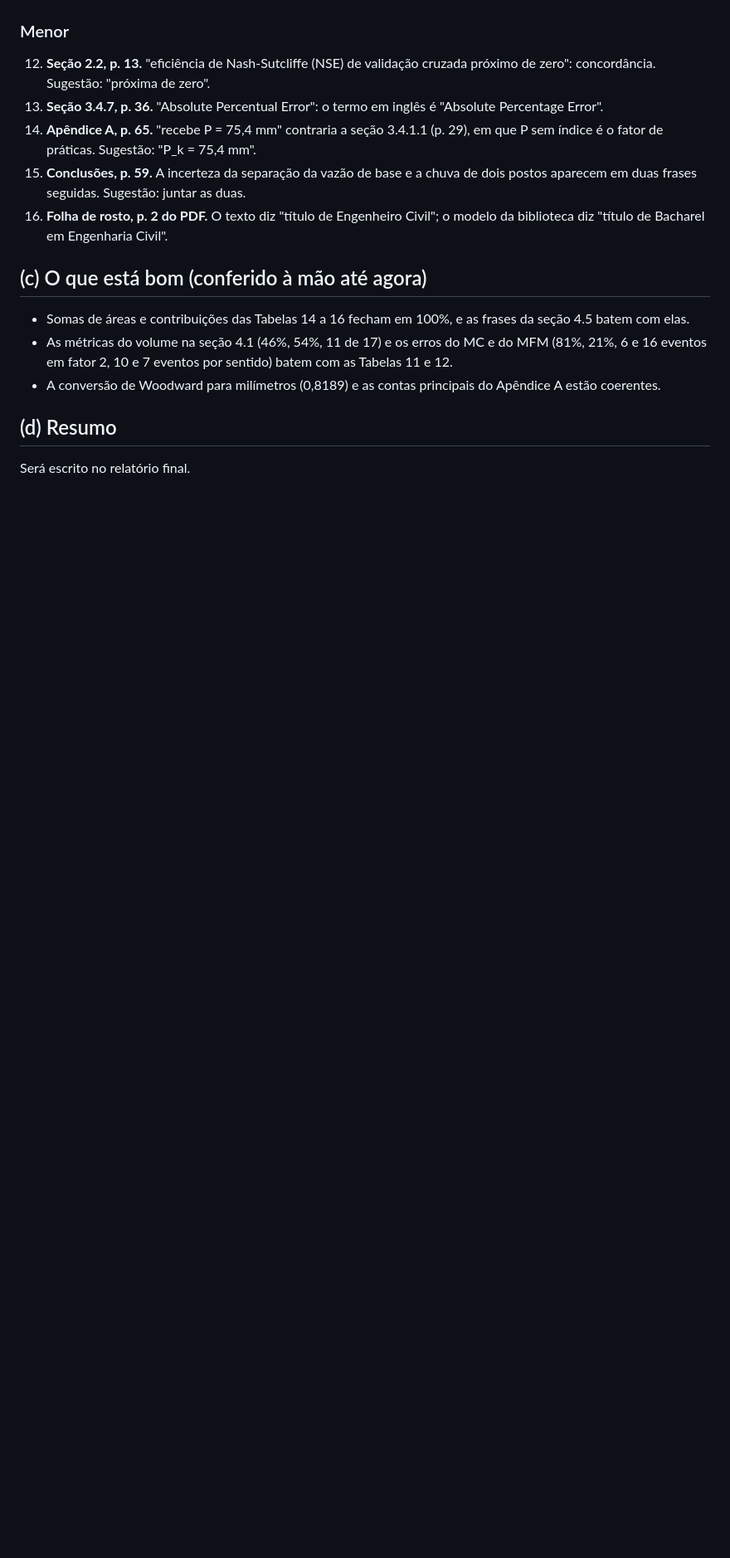
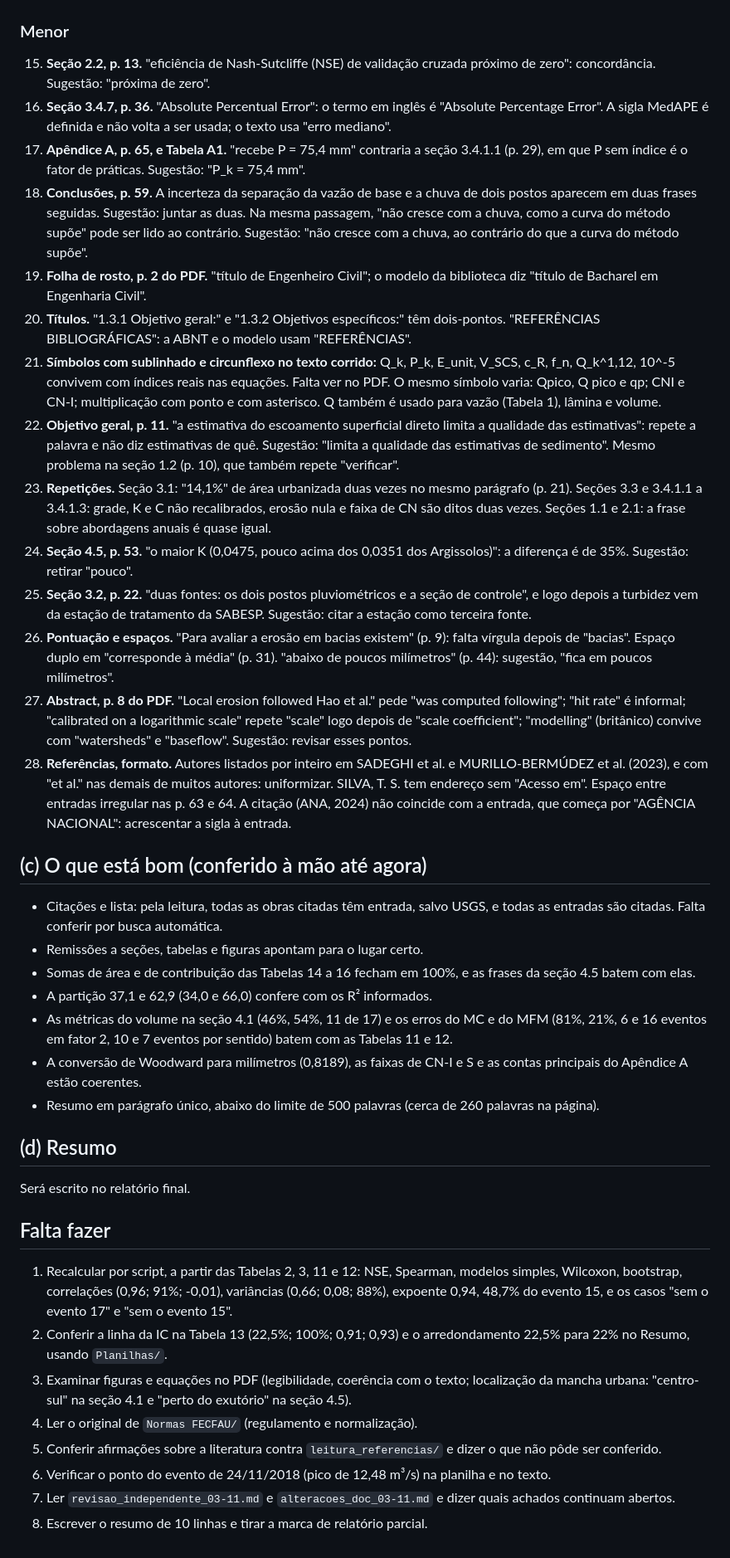
Before and after one commit to mateusvivarelli/TCC, a Markdown page: Notas Claude/banca_04-11/1_revisao_texto.md, the part around one of its changes. Shown at 83% size. Rendered like a GitHub page; blank space fills up the shorter version.

Commit message:
Revisão do texto: relatório parcial ampliado, com seção Falta fazer
Co-Authored-By: Claude Opus 5.5 <noreply@anthropic.com>

```diff
--- a/Notas Claude/banca_04-11/1_revisao_texto.md
+++ b/Notas Claude/banca_04-11/1_revisao_texto.md
@@ -28,18 +33,42 @@
 
 ### Menor
 
-12. **Seção 2.2, p. 13.** "eficiência de Nash-Sutcliffe (NSE) de validação cruzada próximo de zero": concordância. Sugestão: "próxima de zero".
-13. **Seção 3.4.7, p. 36.** "Absolute Percentual Error": o termo em inglês é "Absolute Percentage Error".
-14. **Apêndice A, p. 65.** "recebe P = 75,4 mm" contraria a seção 3.4.1.1 (p. 29), em que P sem índice é o fator de práticas. Sugestão: "P_k = 75,4 mm".
-15. **Conclusões, p. 59.** A incerteza da separação da vazão de base e a chuva de dois postos aparecem em duas frases seguidas. Sugestão: juntar as duas.
-16. **Folha de rosto, p. 2 do PDF.** O texto diz "título de Engenheiro Civil"; o modelo da biblioteca diz "título de Bacharel em Engenharia Civil".
+15. **Seção 2.2, p. 13.** "eficiência de Nash-Sutcliffe (NSE) de validação cruzada próximo de zero": concordância. Sugestão: "próxima de zero".
+16. **Seção 3.4.7, p. 36.** "Absolute Percentual Error": o termo em inglês é "Absolute Percentage Error". A sigla MedAPE é definida e não volta a ser usada; o texto usa "erro mediano".
+17. **Apêndice A, p. 65, e Tabela A1.** "recebe P = 75,4 mm" contraria a seção 3.4.1.1 (p. 29), em que P sem índice é o fator de práticas. Sugestão: "P_k = 75,4 mm".
+18. **Conclusões, p. 59.** A incerteza da separação da vazão de base e a chuva de dois postos aparecem em duas frases seguidas. Sugestão: juntar as duas. Na mesma passagem, "não cresce com a chuva, como a curva do método supõe" pode ser lido ao contrário. Sugestão: "não cresce com a chuva, ao contrário do que a curva do método supõe".
+19. **Folha de rosto, p. 2 do PDF.** "título de Engenheiro Civil"; o modelo da biblioteca diz "título de Bacharel em Engenharia Civil".
+20. **Títulos.** "1.3.1 Objetivo geral:" e "1.3.2 Objetivos específicos:" têm dois-pontos. "REFERÊNCIAS BIBLIOGRÁFICAS": a ABNT e o modelo usam "REFERÊNCIAS".
+21. **Símbolos com sublinhado e circunflexo no texto corrido:** Q_k, P_k, E_unit, V_SCS, c_R, f_n, Q_k^1,12, 10^-5 convivem com índices reais nas equações. Falta ver no PDF. O mesmo símbolo varia: Qpico, Q pico e qp; CNI e CN-I; multiplicação com ponto e com asterisco. Q também é usado para vazão (Tabela 1), lâmina e volume.
+22. **Objetivo geral, p. 11.** "a estimativa do escoamento superficial direto limita a qualidade das estimativas": repete a palavra e não diz estimativas de quê. Sugestão: "limita a qualidade das estimativas de sedimento". Mesmo problema na seção 1.2 (p. 10), que também repete "verificar".
+23. **Repetições.** Seção 3.1: "14,1%" de área urbanizada duas vezes no mesmo parágrafo (p. 21). Seções 3.3 e 3.4.1.1 a 3.4.1.3: grade, K e C não recalibrados, erosão nula e faixa de CN são ditos duas vezes. Seções 1.1 e 2.1: a frase sobre abordagens anuais é quase igual.
+24. **Seção 4.5, p. 53.** "o maior K (0,0475, pouco acima dos 0,0351 dos Argissolos)": a diferença é de 35%. Sugestão: retirar "pouco".
+25. **Seção 3.2, p. 22.** "duas fontes: os dois postos pluviométricos e a seção de controle", e logo depois a turbidez vem da estação de tratamento da SABESP. Sugestão: citar a estação como terceira fonte.
+26. **Pontuação e espaços.** "Para avaliar a erosão em bacias existem" (p. 9): falta vírgula depois de "bacias". Espaço duplo em "corresponde  à média" (p. 31). "abaixo de poucos milímetros" (p. 44): sugestão, "fica em poucos milímetros".
+27. **Abstract, p. 8 do PDF.** "Local erosion followed Hao et al." pede "was computed following"; "hit rate" é informal; "calibrated on a logarithmic scale" repete "scale" logo depois de "scale coefficient"; "modelling" (britânico) convive com "watersheds" e "baseflow". Sugestão: revisar esses pontos.
+28. **Referências, formato.** Autores listados por inteiro em SADEGHI et al. e MURILLO-BERMÚDEZ et al. (2023), e com "et al." nas demais de muitos autores: uniformizar. SILVA, T. S. tem endereço sem "Acesso em". Espaço entre entradas irregular nas p. 63 e 64. A citação (ANA, 2024) não coincide com a entrada, que começa por "AGÊNCIA NACIONAL": acrescentar a sigla à entrada.
 
 ## (c) O que está bom (conferido à mão até agora)
 
-- Somas de áreas e contribuições das Tabelas 14 a 16 fecham em 100%, e as frases da seção 4.5 batem com elas.
+- Citações e lista: pela leitura, todas as obras citadas têm entrada, salvo USGS, e todas as entradas são citadas. Falta conferir por busca automática.
+- Remissões a seções, tabelas e figuras apontam para o lugar certo.
+- Somas de área e de contribuição das Tabelas 14 a 16 fecham em 100%, e as frases da seção 4.5 batem com elas.
+- A partição 37,1 e 62,9 (34,0 e 66,0) confere com os R² informados.
 - As métricas do volume na seção 4.1 (46%, 54%, 11 de 17) e os erros do MC e do MFM (81%, 21%, 6 e 16 eventos em fator 2, 10 e 7 eventos por sentido) batem com as Tabelas 11 e 12.
-- A conversão de Woodward para milímetros (0,8189) e as contas principais do Apêndice A estão coerentes.
+- A conversão de Woodward para milímetros (0,8189), as faixas de CN-I e S e as contas principais do Apêndice A estão coerentes.
+- Resumo em parágrafo único, abaixo do limite de 500 palavras (cerca de 260 palavras na página).
 
 ## (d) Resumo
 
 Será escrito no relatório final.
+
+## Falta fazer
+
+1. Recalcular por script, a partir das Tabelas 2, 3, 11 e 12: NSE, Spearman, modelos simples, Wilcoxon, bootstrap, correlações (0,96; 91%; -0,01), variâncias (0,66; 0,08; 88%), expoente 0,94, 48,7% do evento 15, e os casos "sem o evento 17" e "sem o evento 15".
+2. Conferir a linha da IC na Tabela 13 (22,5%; 100%; 0,91; 0,93) e o arredondamento 22,5% para 22% no Resumo, usando `Planilhas/`.
+3. Examinar figuras e equações no PDF (legibilidade, coerência com o texto; localização da mancha urbana: "centro-sul" na seção 4.1 e "perto do exutório" na seção 4.5).
+4. Ler o original de `Normas FECFAU/` (regulamento e normalização).
+5. Conferir afirmações sobre a literatura contra `leitura_referencias/` e dizer o que não pôde ser conferido.
+6. Verificar o ponto do evento de 24/11/2018 (pico de 12,48 m³/s) na planilha e no texto.
+7. Ler `revisao_independente_03-11.md` e `alteracoes_doc_03-11.md` e dizer quais achados continuam abertos.
+8. Escrever o resumo de 10 linhas e tirar a marca de relatório parcial.
```
Also changed, not shown: other parts of Notas Claude/banca_04-11/1_revisao_texto.md (+20 -15 lines).
